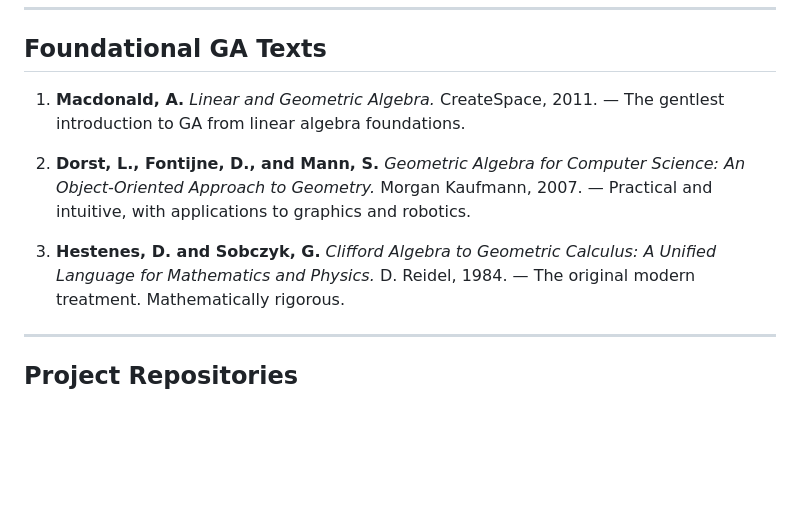
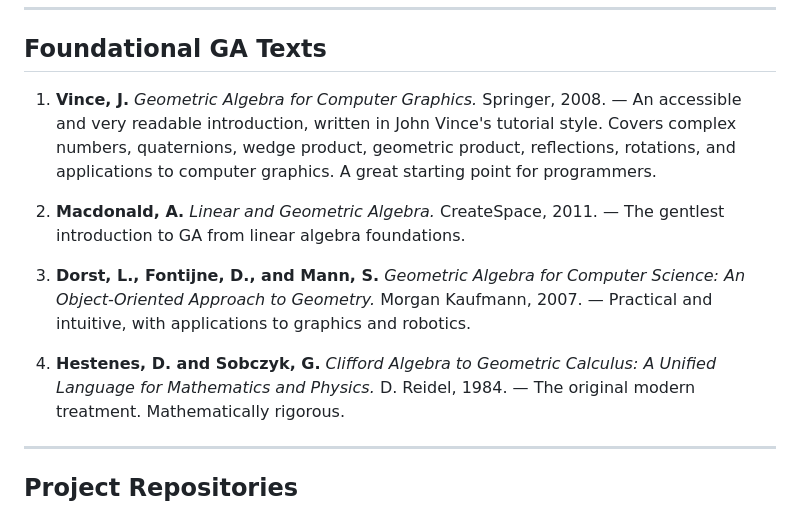
Before and after one commit to pebaryan/galbook, a Markdown page: REFERENCES.md, the part around the change. Drawn GitHub-style; blank space fills up the shorter version.

Commit message:
Add John Vince's Geometric Algebra for Computer Graphics to references
- Added to REFERENCES.md foundational texts (ranked #1 as starting point for programmers)
- Added to manuscript.md Further Reading section
- He also has other math books (Geometry for CG, Vector Analysis for CG) noted

```diff
--- a/REFERENCES.md
+++ b/REFERENCES.md
@@ -135,13 +135,16 @@ Representing Words in a Geometric Algebra.
 
 ## Foundational GA Texts
 
-1. **Macdonald, A.** *Linear and Geometric Algebra.* CreateSpace, 2011.
+1. **Vince, J.** *Geometric Algebra for Computer Graphics.* Springer, 2008.
+   — An accessible and very readable introduction, written in John Vince's tutorial style. Covers complex numbers, quaternions, wedge product, geometric product, reflections, rotations, and applications to computer graphics. A great starting point for programmers.
+
+2. **Macdonald, A.** *Linear and Geometric Algebra.* CreateSpace, 2011.
    — The gentlest introduction to GA from linear algebra foundations.
 
-2. **Dorst, L., Fontijne, D., and Mann, S.** *Geometric Algebra for Computer Science: An Object-Oriented Approach to Geometry.* Morgan Kaufmann, 2007.
+3. **Dorst, L., Fontijne, D., and Mann, S.** *Geometric Algebra for Computer Science: An Object-Oriented Approach to Geometry.* Morgan Kaufmann, 2007.
    — Practical and intuitive, with applications to graphics and robotics.
 
-3. **Hestenes, D. and Sobczyk, G.** *Clifford Algebra to Geometric Calculus: A Unified Language for Mathematics and Physics.* D. Reidel, 1984.
+4. **Hestenes, D. and Sobczyk, G.** *Clifford Algebra to Geometric Calculus: A Unified Language for Mathematics and Physics.* D. Reidel, 1984.
    — The original modern treatment. Mathematically rigorous.
 
 ---
```
Also changed, not shown: manuscript.md (+2 -1 lines).
